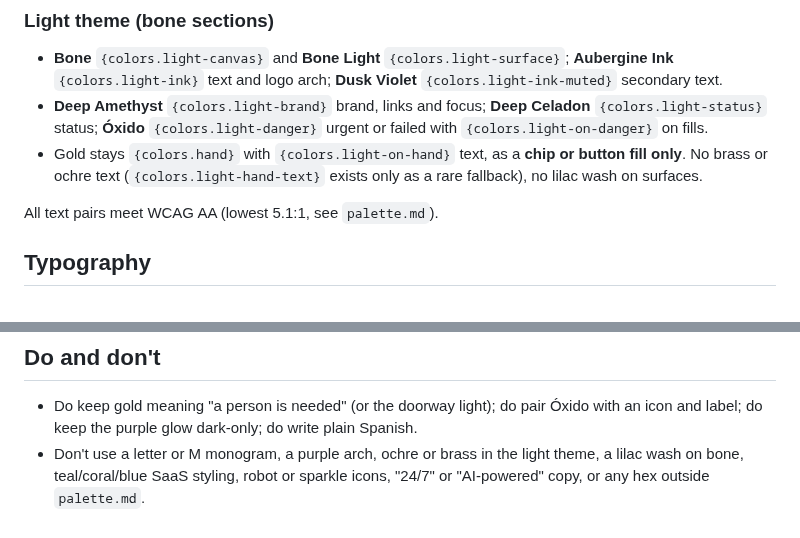
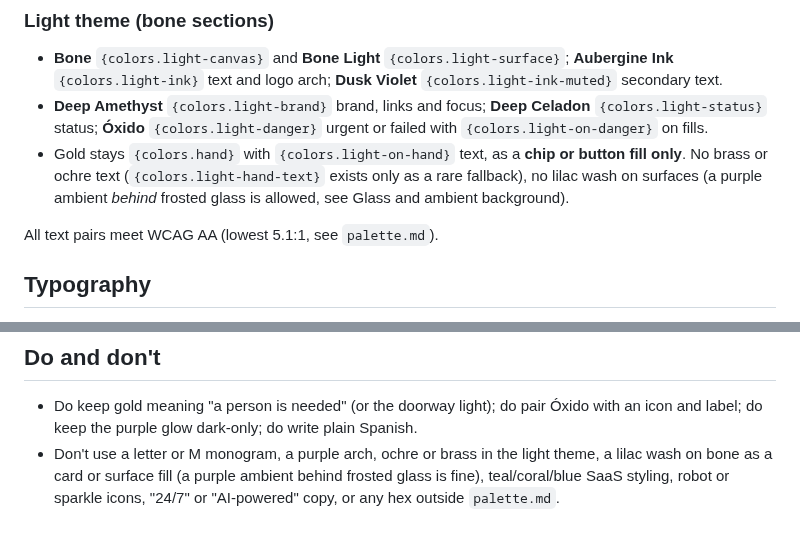
Before and after one commit to AG-2-0-projects-Hub/alfred-ingestor, a Markdown page: brand-assets/DESIGN.md, 2 parts joined by grey strips. Rendered like a GitHub page.

```diff
--- a/brand-assets/DESIGN.md
+++ b/brand-assets/DESIGN.md
@@ -245,7 +245,7 @@ Source of truth: `palette.md` and `tokens.json` (Violet Hour 75% / Dusk Plum 25%
 ### Light theme (bone sections)
 - **Bone** `{colors.light-canvas}` and **Bone Light** `{colors.light-surface}`; **Aubergine Ink** `{colors.light-ink}` text and logo arch; **Dusk Violet** `{colors.light-ink-muted}` secondary text.
 - **Deep Amethyst** `{colors.light-brand}` brand, links and focus; **Deep Celadon** `{colors.light-status}` status; **Óxido** `{colors.light-danger}` urgent or failed with `{colors.light-on-danger}` on fills.
-- Gold stays `{colors.hand}` with `{colors.light-on-hand}` text, as a **chip or button fill only**. No brass or ochre text (`{colors.light-hand-text}` exists only as a rare fallback), no lilac wash on surfaces.
+- Gold stays `{colors.hand}` with `{colors.light-on-hand}` text, as a **chip or button fill only**. No brass or ochre text (`{colors.light-hand-text}` exists only as a rare fallback), no lilac wash on surfaces (a purple ambient *behind* frosted glass is allowed, see Glass and ambient background).
 
 All text pairs meet WCAG AA (lowest 5.1:1, see `palette.md`).
 
@@ -288,4 +310,4 @@ Photography: cinematic night shots of Mexican architecture lit by one pale-golde
 ## Do and don't
 
 - Do keep gold meaning "a person is needed" (or the doorway light); do pair Óxido with an icon and label; do keep the purple glow dark-only; do write plain Spanish.
-- Don't use a letter or M monogram, a purple arch, ochre or brass in the light theme, a lilac wash on bone, teal/coral/blue SaaS styling, robot or sparkle icons, "24/7" or "AI-powered" copy, or any hex outside `palette.md`.
+- Don't use a letter or M monogram, a purple arch, ochre or brass in the light theme, a lilac wash on bone as a card or surface fill (a purple ambient behind frosted glass is fine), teal/coral/blue SaaS styling, robot or sparkle icons, "24/7" or "AI-powered" copy, or any hex outside `palette.md`.
```
Also changed, not shown: other parts of brand-assets/DESIGN.md (+22 -0 lines), IDENTITY.md (+3 -0 lines).
